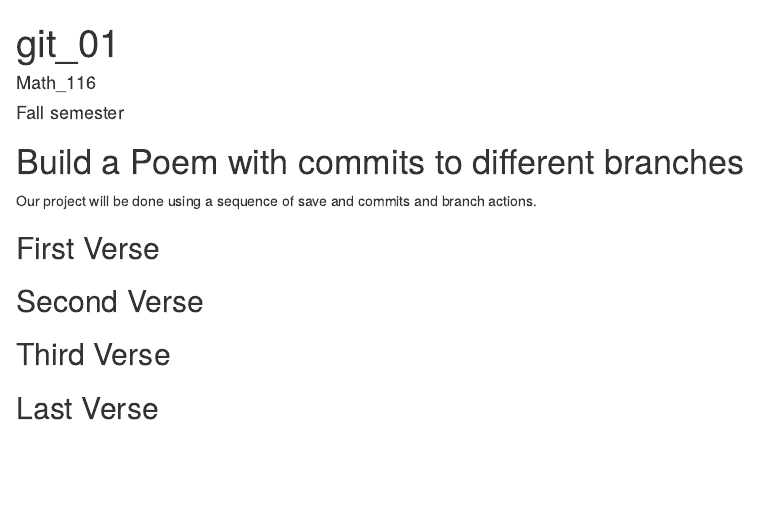
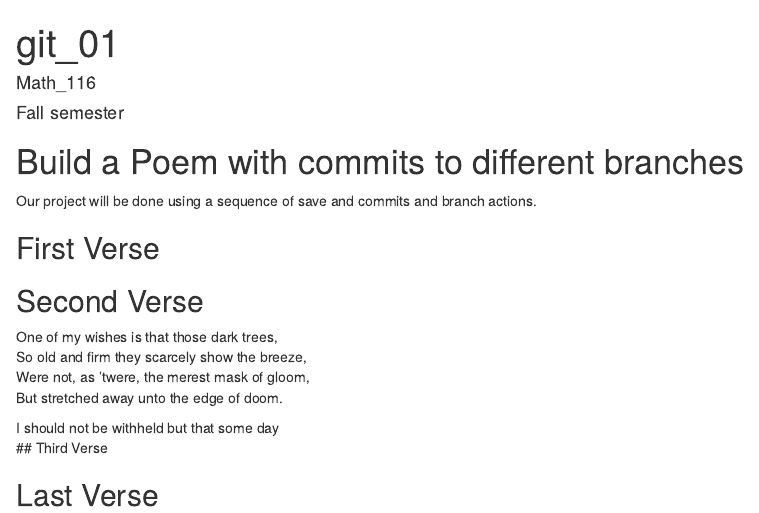
Before and after one commit to ngavia/Workshop, an R Markdown document (poem.rmd): the page in a window 1100 px wide, from its top. Rendered offline with R 4.5, knitr and Pandoc, with nearby package versions.

Commit message:
second verse

```diff
--- a/poem.rmd
+++ b/poem.rmd
@@ -18,7 +18,12 @@ you, if you change any of this the git program will notice it and compromise you
 
 ## Second Verse
 <!--Put the first five lines of a poem by Robert Frost here!-->
+One of my wishes is that those dark trees,
+So old and firm they scarcely show the breeze,
+Were not, as ‘twere, the merest mask of gloom,
+But stretched away unto the edge of doom.
 
+I should not be withheld but that some day
 ## Third Verse
 <!--Put the first two verses of The Walrus and the Carpenter here!-->
 
```
